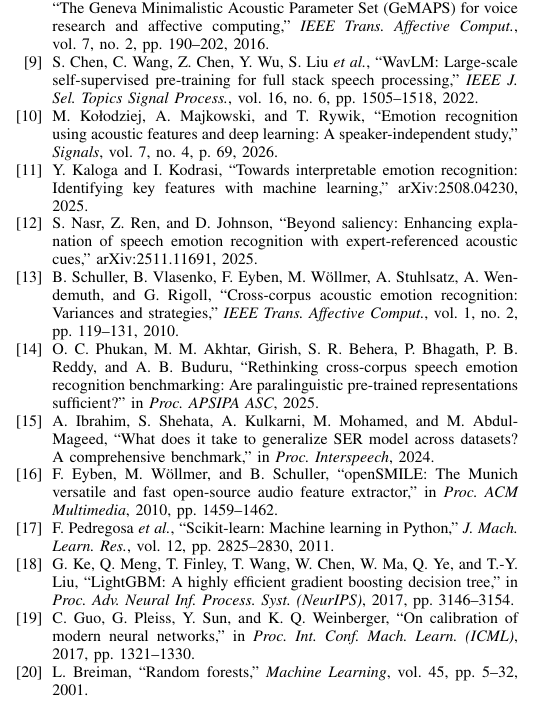
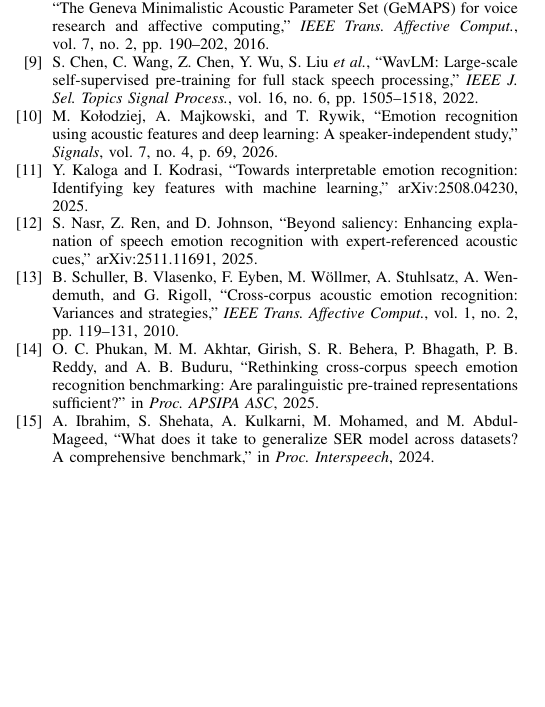
Before and after one commit to shreyashsp25/lucid-speech-emotion-xai, a LaTeX paper (report/ieee/lucid_ieee_report.tex, which reads report/ieee/refs.bib): part of one column of page 8 of 8, cut so that both start at the same text, the shorter picture padded with empty space. Compiled offline with pdfLaTeX; a missing font is replaced by an installed copy or a similar font; a LaTeX package or settings file that is missing is left out.

Commit message:
References: keep only the 15 papers
Co-Authored-By: Claude Opus 5.5 <noreply@anthropic.com>
Claude-Session: https://claude.ai/code/session_013paz4G9Zey62Qr64jjPU2e

```diff
--- a/report/ieee/refs.bib
+++ b/report/ieee/refs.bib
@@ -110,4 +110,3 @@
   pages   = {119--131},
   year    = {2010}
 }
-@inproceedings{opensmile,
@@ -118,3 +112,0 @@
-  year      = {2010}
-}
-@article{breiman,
@@ -125,16 +112,0 @@
-  pages   = {5--32},
-  year    = {2001}
-}
-@inproceedings{guo,
-  author    = {C. Guo and G. Pleiss and Y. Sun and K. Q. Weinberger},
-  title     = {On calibration of modern neural networks},
-  booktitle = {Proc. Int. Conf. Mach. Learn. (ICML)},
-  pages     = {1321--1330},
-  year      = {2017}
-}
-@inproceedings{lightgbm,
-  author    = {G. Ke and Q. Meng and T. Finley and T. Wang and W. Chen and W. Ma and Q. Ye and T.-Y. Liu},
-  title     = {{LightGBM}: A highly efficient gradient boosting decision tree},
-  booktitle = {Proc. Adv. Neural Inf. Process. Syst. (NeurIPS)},
-  pages     = {3146--3154},
-  year      = {2017}
@@ -145,5 +112,0 @@
-  journal = {J. Mach. Learn. Res.},
-  volume  = {12},
-  pages   = {2825--2830},
-  year    = {2011}
-}
```
Also changed, not shown: report/ieee/lucid_ieee_report.tex (+4 -4 lines), papers/README.md, report/ieee/lucid_ieee_report.bbl, report/ieee/lucid_ieee_report.pdf, report/ieee/refs.bib (12 more changed lines), 2 other files.
